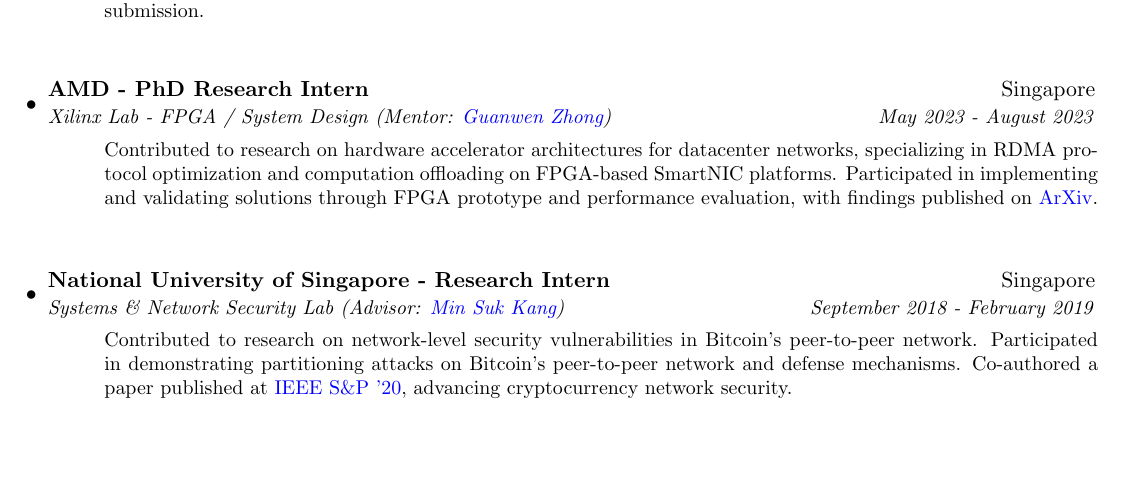
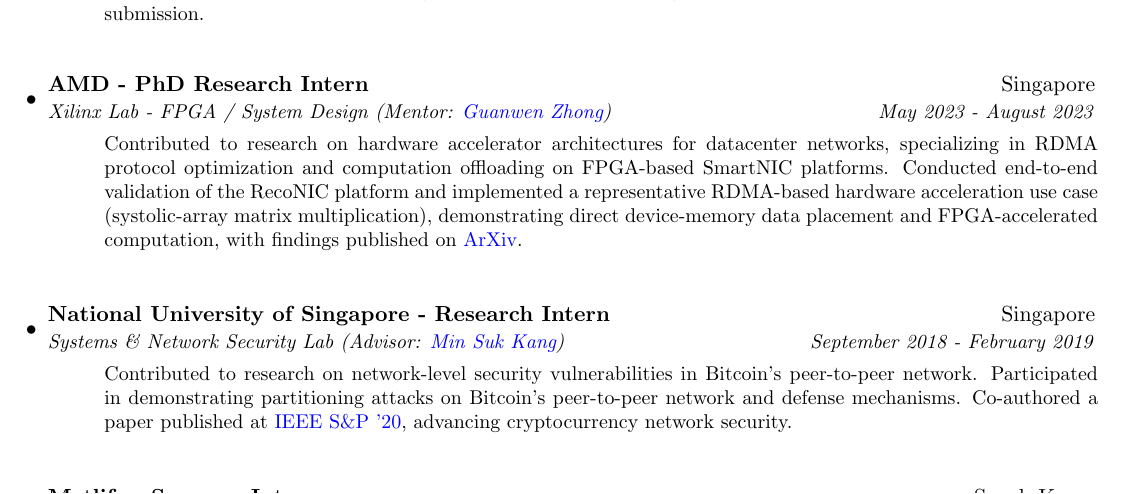
Before and after one commit to ihchoi12/blog, a LaTeX CV (cv/inho_cv.tex): part of page 2 of 3, cut so that both start at the same text, the shorter picture padded with empty space. Compiled offline with pdfLaTeX.

Commit message:
rebuilding site Tue May 26 13:32:02 +08 2026

```diff
--- a/cv/inho_cv.tex
+++ b/cv/inho_cv.tex
@@ -277,7 +277,7 @@
       \small
       \begin{justify}
       \noindent
-      Contributed to research on hardware accelerator architectures for datacenter networks, specializing in RDMA protocol optimization and computation offloading on FPGA-based SmartNIC platforms. Participated in implementing and validating solutions through FPGA prototype and performance evaluation, with findings published on \bluehref{https://arxiv.org/pdf/2312.06207}{ArXiv}.
+      Contributed to research on hardware accelerator architectures for datacenter networks, specializing in RDMA protocol optimization and computation offloading on FPGA-based SmartNIC platforms. Conducted end-to-end validation of the RecoNIC platform and implemented a representative RDMA-based hardware acceleration use case (systolic-array matrix multiplication), demonstrating direct device-memory data placement and FPGA-accelerated computation, with findings published on \bluehref{https://arxiv.org/pdf/2312.06207}{ArXiv}.
       \end{justify}
       \end{minipage}
 
```
Also changed, not shown: content/homepage/about.md (+1 -1 lines).
